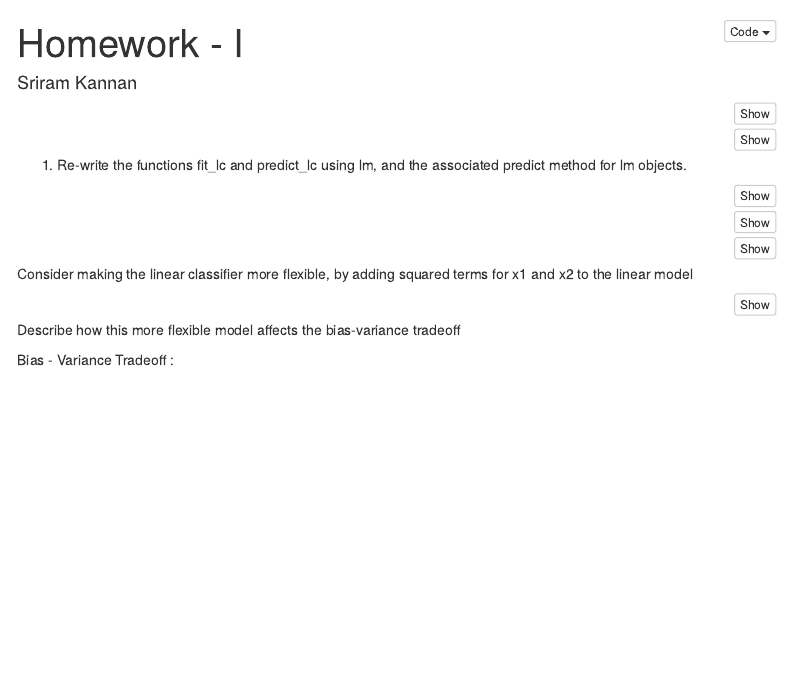
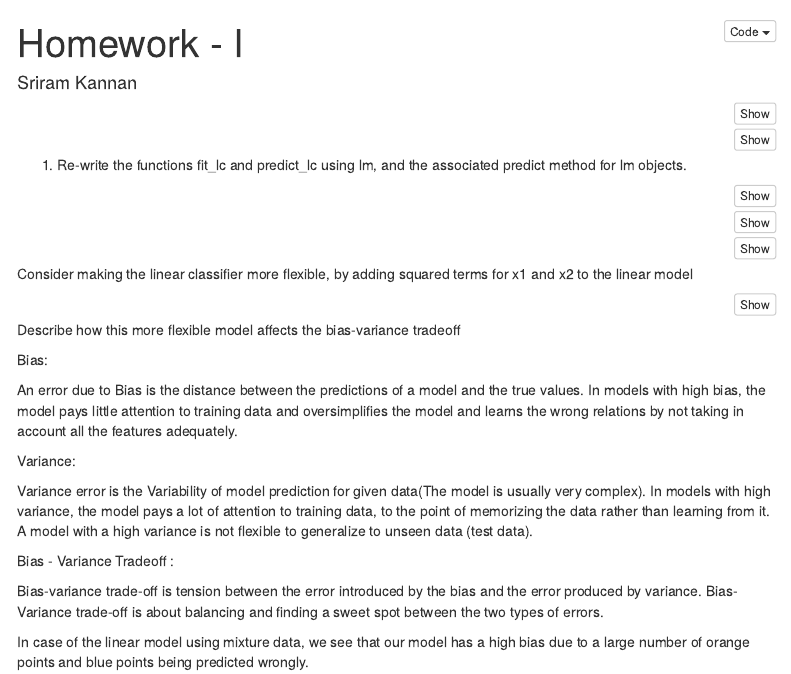
Before and after one commit to sriram-k96/modelling_and_machinelearning_I_sriram_kannan, an R Markdown document (Homework-1/homework-1_MachineLearning_SriramK.Rmd): the page in a window 1100 px wide, from its top. Rendered offline with R 4.5, knitr and Pandoc, with nearby package versions; the code chunks are not run, so their results and figures are left out; menus at the side of the page are left out.

Commit message:
Added text

````diff
--- a/Homework-1/homework-1_MachineLearning_SriramK.Rmd
+++ b/Homework-1/homework-1_MachineLearning_SriramK.Rmd
@@ -90,4 +90,17 @@ sapply(cont_lm_squared, lines)
 ```
 Describe how this more flexible model affects the bias-variance tradeoff
 
+
+Bias:
+
+An error due to Bias is the distance between the predictions of a model and the true values. In models with high bias, the model pays little attention to training data and oversimplifies the model and learns the wrong relations by not taking in account all the features adequately.
+
+Variance:
+
+Variance error is the Variability of model prediction for given data(The model is usually very complex). In models with high variance, the model pays a lot of attention to training data, to the point of memorizing the data rather than learning from it. A model with a high variance is not flexible to generalize to unseen data (test data).
+
 Bias - Variance Tradeoff :
+
+Bias-variance trade-off is tension between the error introduced by the bias and the error produced by variance. Bias- Variance trade-off is about balancing and finding a sweet spot between the two types of errors.
+
+In case of the linear model using mixture data, we see that our model has a high bias due to a large number of orange points and blue points being predicted wrongly.
````
